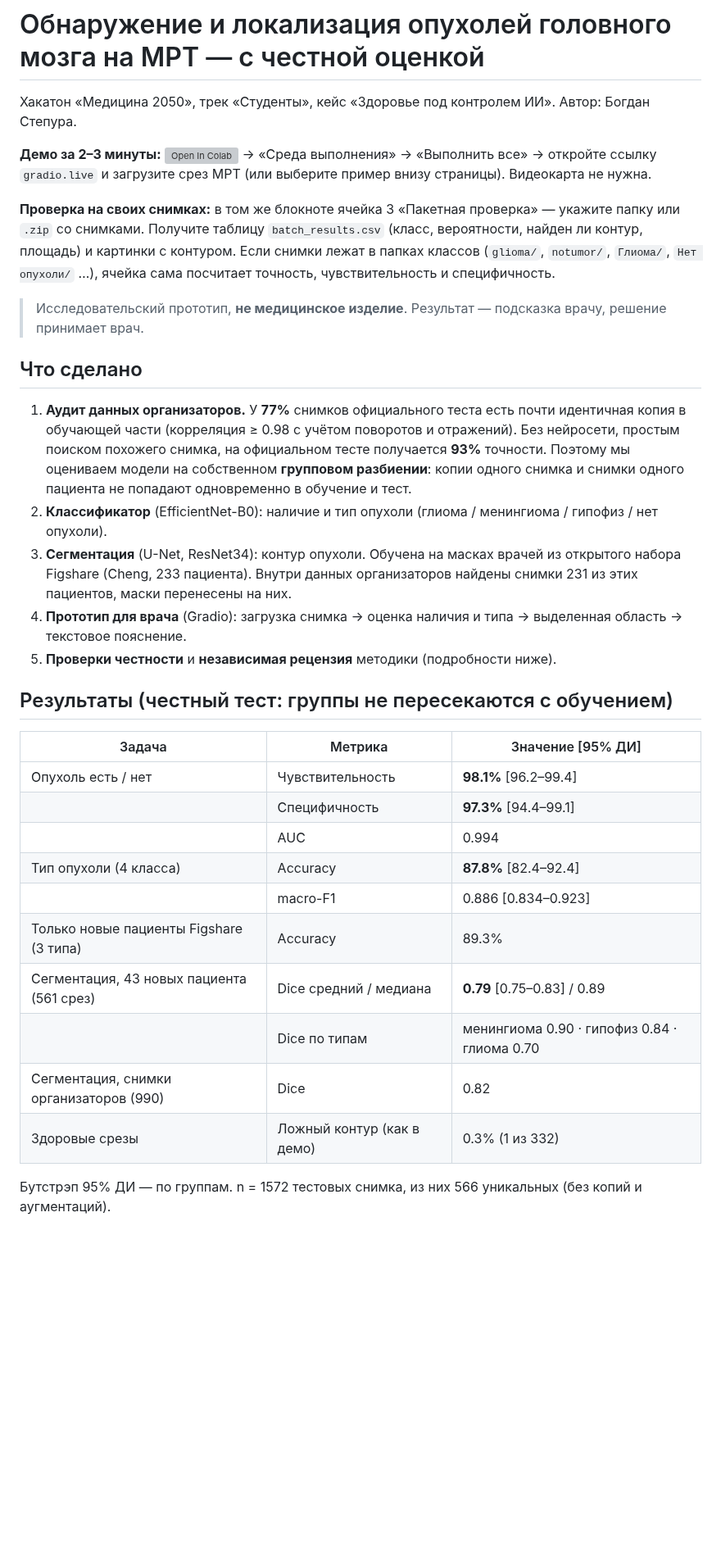
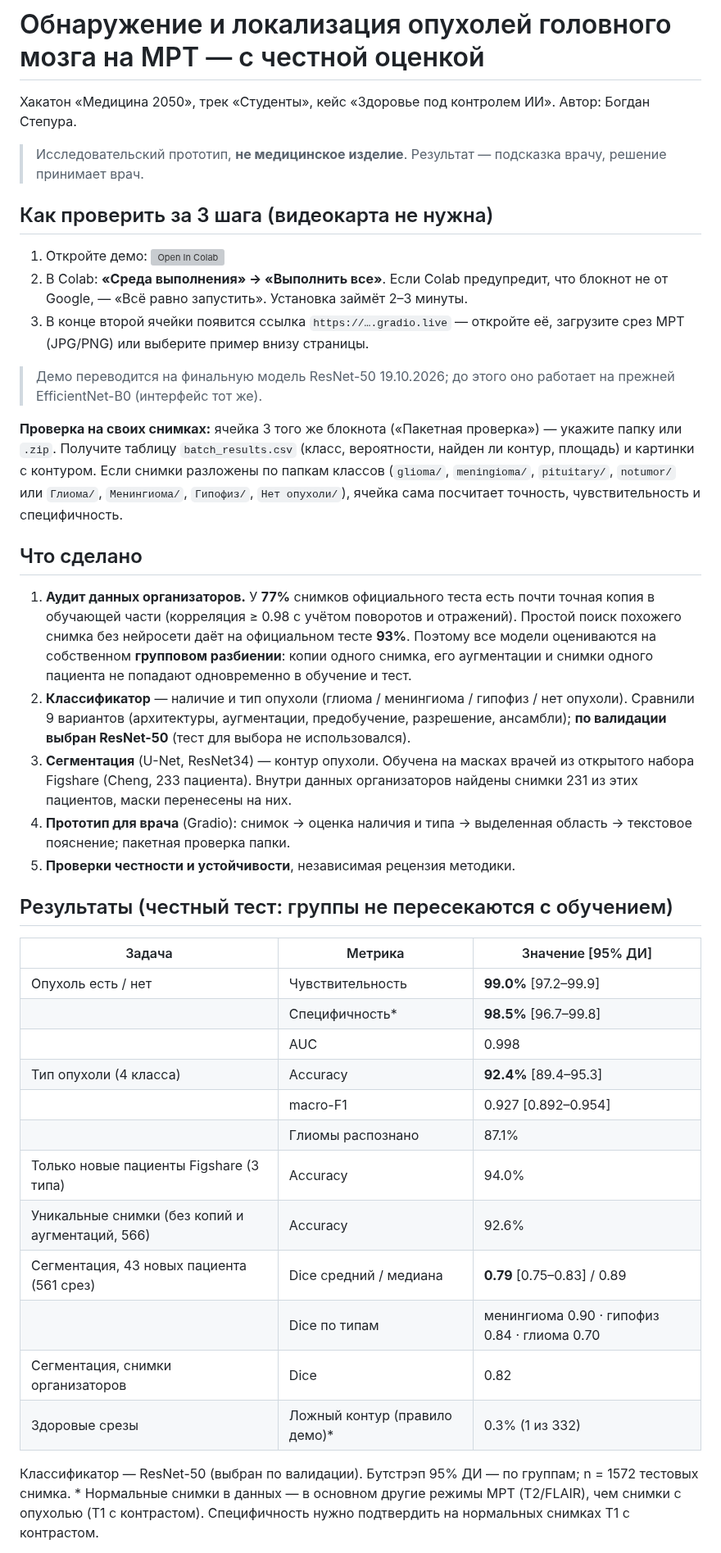
Before and after one commit to blond7I/almazov-mri-tumor, a Markdown page: README.md, the part around one of its changes. Shown at 82% size. Rendered like a GitHub page; blank space fills up the shorter version; grey boxes are pictures that could not be loaded.

```diff
--- a/README.md
+++ b/README.md
@@ -3,34 +3,43 @@
 Хакатон «Медицина 2050», трек «Студенты», кейс «Здоровье под контролем ИИ».
 Автор: Богдан Степура.
 
-**Демо за 2–3 минуты:** [![Open In Colab](https://colab.research.google.com/assets/colab-badge.svg)](https://colab.research.google.com/github/blond7I/almazov-mri-tumor/blob/main/demo_colab.ipynb) → «Среда выполнения» → «Выполнить все» → откройте ссылку `gradio.live` и загрузите срез МРТ (или выберите пример внизу страницы). Видеокарта не нужна.
+> Исследовательский прототип, **не медицинское изделие**. Результат — подсказка врачу, решение принимает врач.
 
-**Проверка на своих снимках:** в том же блокноте ячейка 3 «Пакетная проверка» — укажите папку или `.zip` со снимками. Получите таблицу `batch_results.csv` (класс, вероятности, найден ли контур, площадь) и картинки с контуром. Если снимки лежат в папках классов (`glioma/`, `notumor/`, `Глиома/`, `Нет опухоли/` …), ячейка сама посчитает точность, чувствительность и специфичность.
+## Как проверить за 3 шага (видеокарта не нужна)
 
-> Исследовательский прототип, **не медицинское изделие**. Результат — подсказка врачу, решение принимает врач.
+1. Откройте демо: [![Open In Colab](https://colab.research.google.com/assets/colab-badge.svg)](https://colab.research.google.com/github/blond7I/almazov-mri-tumor/blob/main/demo_colab.ipynb)
+2. В Colab: **«Среда выполнения» → «Выполнить все»**. Если Colab предупредит, что блокнот не от Google, — «Всё равно запустить». Установка займёт 2–3 минуты.
+3. В конце второй ячейки появится ссылка `https://….gradio.live` — откройте её, загрузите срез МРТ (JPG/PNG) или выберите пример внизу страницы.
+
+> Демо переводится на финальную модель ResNet-50 19.10.2026; до этого оно работает на прежней EfficientNet-B0 (интерфейс тот же).
+
+**Проверка на своих снимках:** ячейка 3 того же блокнота («Пакетная проверка») — укажите папку или `.zip`. Получите таблицу `batch_results.csv` (класс, вероятности, найден ли контур, площадь) и картинки с контуром. Если снимки разложены по папкам классов (`glioma/`, `meningioma/`, `pituitary/`, `notumor/` или `Глиома/`, `Менингиома/`, `Гипофиз/`, `Нет опухоли/`), ячейка сама посчитает точность, чувствительность и специфичность.
 
 ## Что сделано
 
-1. **Аудит данных организаторов.** У **77%** снимков официального теста есть почти идентичная копия в обучающей части (корреляция ≥ 0.98 с учётом поворотов и отражений). Без нейросети, простым поиском похожего снимка, на официальном тесте получается **93%** точности. Поэтому мы оцениваем модели на собственном **групповом разбиении**: копии одного снимка и снимки одного пациента не попадают одновременно в обучение и тест.
-2. **Классификатор** (EfficientNet-B0): наличие и тип опухоли (глиома / менингиома / гипофиз / нет опухоли).
-3. **Сегментация** (U-Net, ResNet34): контур опухоли. Обучена на масках врачей из открытого набора Figshare (Cheng, 233 пациента). Внутри данных организаторов найдены снимки 231 из этих пациентов, маски перенесены на них.
-4. **Прототип для врача** (Gradio): загрузка снимка → оценка наличия и типа → выделенная область → текстовое пояснение.
-5. **Проверки честности** и **независимая рецензия** методики (подробности ниже).
+1. **Аудит данных организаторов.** У **77%** снимков официального теста есть почти точная копия в обучающей части (корреляция ≥ 0.98 с учётом поворотов и отражений). Простой поиск похожего снимка без нейросети даёт на официальном тесте **93%**. Поэтому все модели оцениваются на собственном **групповом разбиении**: копии одного снимка, его аугментации и снимки одного пациента не попадают одновременно в обучение и тест.
+2. **Классификатор** — наличие и тип опухоли (глиома / менингиома / гипофиз / нет опухоли). Сравнили 9 вариантов (архитектуры, аугментации, предобучение, разрешение, ансамбли); **по валидации выбран ResNet-50** (тест для выбора не использовался).
+3. **Сегментация** (U-Net, ResNet34) — контур опухоли. Обучена на масках врачей из открытого набора Figshare (Cheng, 233 пациента). Внутри данных организаторов найдены снимки 231 из этих пациентов, маски перенесены на них.
+4. **Прототип для врача** (Gradio): снимок → оценка наличия и типа → выделенная область → текстовое пояснение; пакетная проверка папки.
+5. **Проверки честности и устойчивости**, независимая рецензия методики.
 
 ## Результаты (честный тест: группы не пересекаются с обучением)
 
 | Задача | Метрика | Значение [95% ДИ] |
 |---|---|---|
-| Опухоль есть / нет | Чувствительность | **98.1%** [96.2–99.4] |
-| | Специфичность | **97.3%** [94.4–99.1] |
-| | AUC | 0.994 |
-| Тип опухоли (4 класса) | Accuracy | **87.8%** [82.4–92.4] |
-| | macro-F1 | 0.886 [0.834–0.923] |
-| Только новые пациенты Figshare (3 типа) | Accuracy | 89.3% |
+| Опухоль есть / нет | Чувствительность | **99.0%** [97.2–99.9] |
+| | Специфичность* | **98.5%** [96.7–99.8] |
+| | AUC | 0.998 |
+| Тип опухоли (4 класса) | Accuracy | **92.4%** [89.4–95.3] |
+| | macro-F1 | 0.927 [0.892–0.954] |
+| | Глиомы распознано | 87.1% |
+| Только новые пациенты Figshare (3 типа) | Accuracy | 94.0% |
+| Уникальные снимки (без копий и аугментаций, 566) | Accuracy | 92.6% |
 | Сегментация, 43 новых пациента (561 срез) | Dice средний / медиана | **0.79** [0.75–0.83] / 0.89 |
 | | Dice по типам | менингиома 0.90 · гипофиз 0.84 · глиома 0.70 |
-| Сегментация, снимки организаторов (990) | Dice | 0.82 |
-| Здоровые срезы | Ложный контур (как в демо) | 0.3% (1 из 332) |
+| Сегментация, снимки организаторов | Dice | 0.82 |
+| Здоровые срезы | Ложный контур (правило демо)* | 0.3% (1 из 332) |
 
-Бутстрэп 95% ДИ — по группам. n = 1572 тестовых снимка, из них 566 уникальных (без копий и аугментаций).
+Классификатор — ResNet-50 (выбран по валидации). Бутстрэп 95% ДИ — по группам; n = 1572 тестовых снимка.
+\* Нормальные снимки в данных — в основном другие режимы МРТ (T2/FLAIR), чем снимки с опухолью (T1 с контрастом). Специфичность нужно подтвердить на нормальных снимках T1 с контрастом.
 
```
Also changed, not shown: other parts of README.md (+37 -19 lines), figs/cm_final.png (added), 2 other files.
